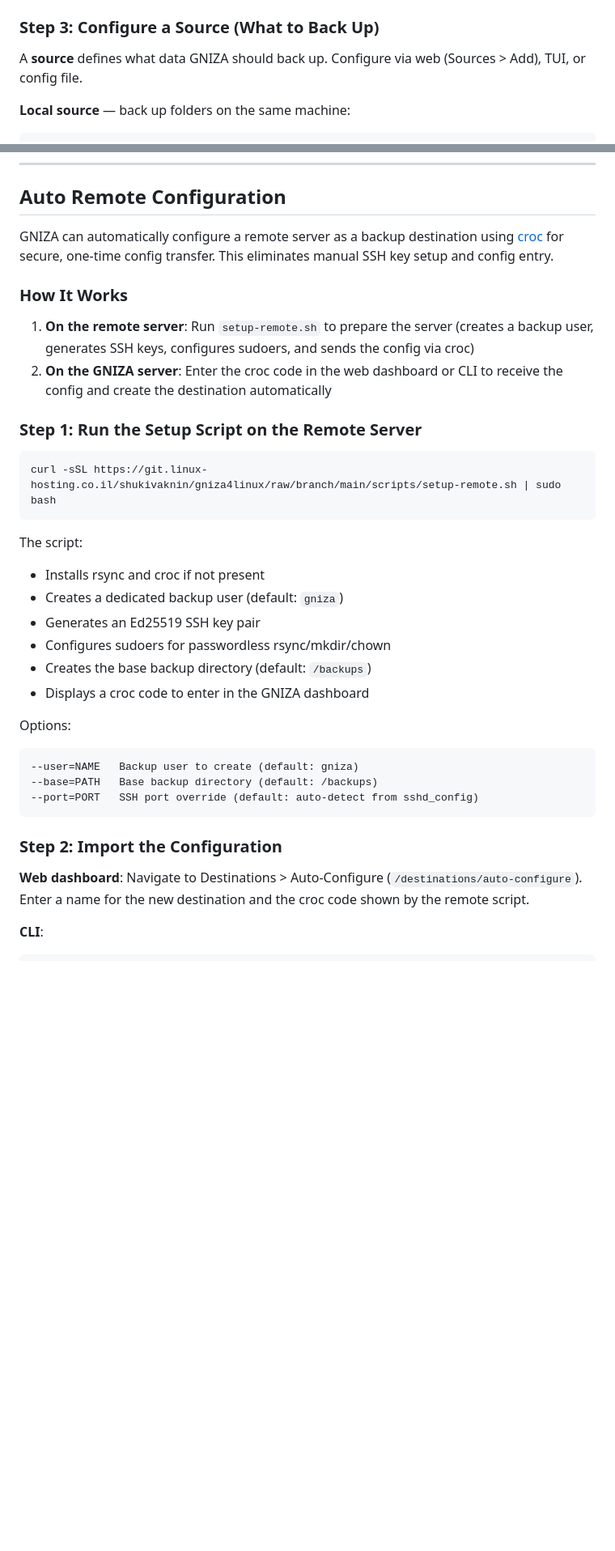
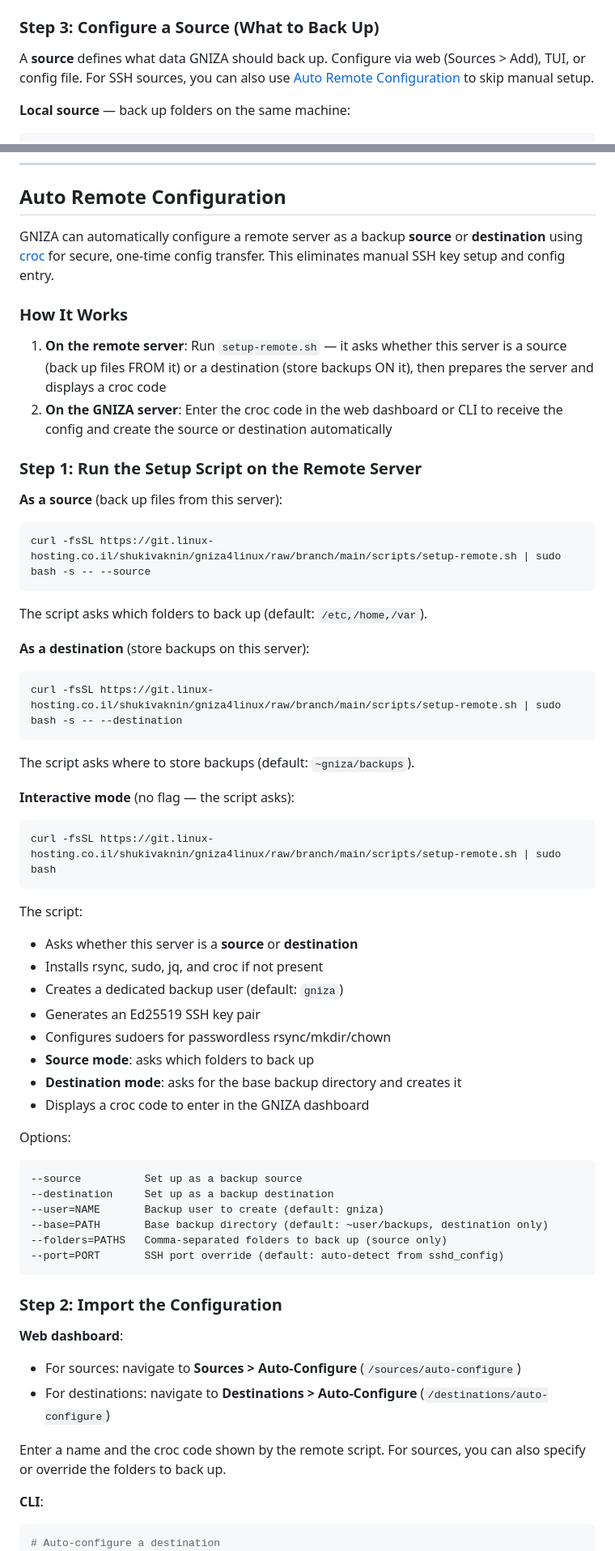
Before and after one commit to shukiv/gniza4linux, a Markdown page: DOCUMENTATION.md, 2 parts joined by grey strips. Shown at 81% size. Drawn GitHub-style; blank space fills up the shorter version.

````diff
--- a/DOCUMENTATION.md
+++ b/DOCUMENTATION.md
@@ -111,7 +111,7 @@ ssh user@remote-server
 
 ### Step 3: Configure a Source (What to Back Up)
 
-A **source** defines what data GNIZA should back up. Configure via web (Sources > Add), TUI, or config file.
+A **source** defines what data GNIZA should back up. Configure via web (Sources > Add), TUI, or config file. For SSH sources, you can also use [Auto Remote Configuration](#auto-remote-configuration) to skip manual setup.
 
 **Local source** — back up folders on the same machine:
 
@@ -736,38 +736,66 @@ Google Photos uses the `photoslibrary` scope for accessing photo and video conte
 
 ## Auto Remote Configuration
 
-GNIZA can automatically configure a remote server as a backup destination using [croc](https://github.com/schollz/croc) for secure, one-time config transfer. This eliminates manual SSH key setup and config entry.
+GNIZA can automatically configure a remote server as a backup **source** or **destination** using [croc](https://github.com/schollz/croc) for secure, one-time config transfer. This eliminates manual SSH key setup and config entry.
 
 ### How It Works
 
-1. **On the remote server**: Run `setup-remote.sh` to prepare the server (creates a backup user, generates SSH keys, configures sudoers, and sends the config via croc)
-2. **On the GNIZA server**: Enter the croc code in the web dashboard or CLI to receive the config and create the destination automatically
+1. **On the remote server**: Run `setup-remote.sh` — it asks whether this server is a source (back up files FROM it) or a destination (store backups ON it), then prepares the server and displays a croc code
+2. **On the GNIZA server**: Enter the croc code in the web dashboard or CLI to receive the config and create the source or destination automatically
 
 ### Step 1: Run the Setup Script on the Remote Server
 
-```bash
-curl -sSL https://git.linux-hosting.co.il/shukivaknin/gniza4linux/raw/branch/main/scripts/setup-remote.sh | sudo bash
+**As a source** (back up files from this server):
+
+```bash
+curl -fsSL https://git.linux-hosting.co.il/shukivaknin/gniza4linux/raw/branch/main/scripts/setup-remote.sh | sudo bash -s -- --source
+```
+
+The script asks which folders to back up (default: `/etc,/home,/var`).
+
+**As a destination** (store backups on this server):
+
+```bash
+curl -fsSL https://git.linux-hosting.co.il/shukivaknin/gniza4linux/raw/branch/main/scripts/setup-remote.sh | sudo bash -s -- --destination
+```
+
+The script asks where to store backups (default: `~gniza/backups`).
+
+**Interactive mode** (no flag — the script asks):
+
+```bash
+curl -fsSL https://git.linux-hosting.co.il/shukivaknin/gniza4linux/raw/branch/main/scripts/setup-remote.sh | sudo bash
 ```
 
 The script:
-- Installs rsync and croc if not present
+- Asks whether this server is a **source** or **destination**
+- Installs rsync, sudo, jq, and croc if not present
 - Creates a dedicated backup user (default: `gniza`)
 - Generates an Ed25519 SSH key pair
 - Configures sudoers for passwordless rsync/mkdir/chown
-- Creates the base backup directory (default: `/backups`)
+- **Source mode**: asks which folders to back up
+- **Destination mode**: asks for the base backup directory and creates it
 - Displays a croc code to enter in the GNIZA dashboard
 
 Options:
 ```
---user=NAME   Backup user to create (default: gniza)
---base=PATH   Base backup directory (default: /backups)
---port=PORT   SSH port override (default: auto-detect from sshd_config)
+--source          Set up as a backup source
+--destination     Set up as a backup destination
+--user=NAME       Backup user to create (default: gniza)
+--base=PATH       Base backup directory (default: ~user/backups, destination only)
+--folders=PATHS   Comma-separated folders to back up (source only)
+--port=PORT       SSH port override (default: auto-detect from sshd_config)
 ```
 
 ### Step 2: Import the Configuration
 
-**Web dashboard**: Navigate to Destinations > Auto-Configure (`/destinations/auto-configure`). Enter a name for the new destination and the croc code shown by the remote script.
+**Web dashboard**:
+- For sources: navigate to **Sources > Auto-Configure** (`/sources/auto-configure`)
+- For destinations: navigate to **Destinations > Auto-Configure** (`/destinations/auto-configure`)
+
+Enter a name and the croc code shown by the remote script. For sources, you can also specify or override the folders to back up.
 
 **CLI**:
 ```bash
+# Auto-configure a destination
 gniza destinations auto-configure --name=offsite --code=alpha-bravo-charlie
````
Also changed, not shown: other parts of DOCUMENTATION.md (+18 -5 lines), README.md (+3 -1 lines).
